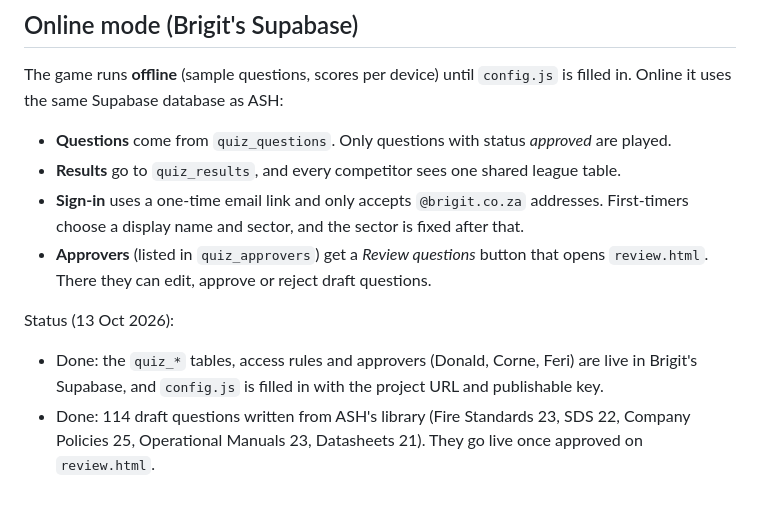
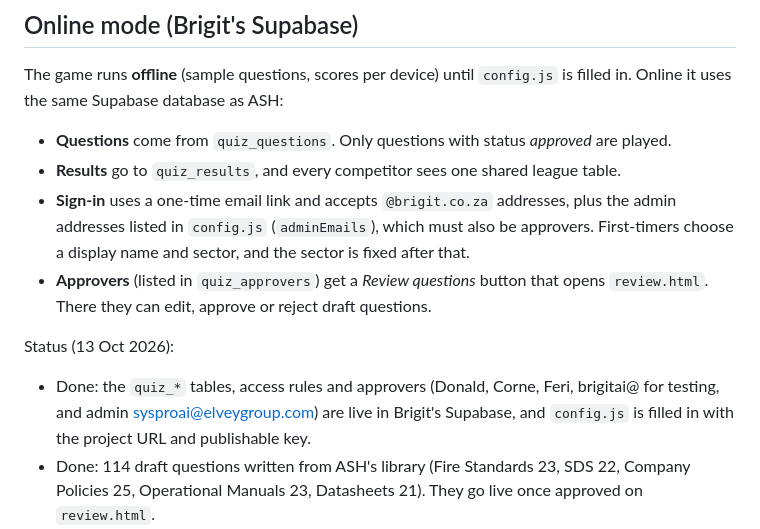
Before and after one commit to BrigitAi/Lead-Sentinel, a Markdown page: README.md, the part around the change. GitHub-like rendering; blank space fills up the shorter version.

```diff
--- a/README.md
+++ b/README.md
@@ -51,11 +51,11 @@ The game runs **offline** (sample questions, scores per device) until `config.js
 
 - **Questions** come from `quiz_questions`. Only questions with status *approved* are played.
 - **Results** go to `quiz_results`, and every competitor sees one shared league table.
-- **Sign-in** uses a one-time email link and only accepts `@brigit.co.za` addresses. First-timers choose a display name and sector, and the sector is fixed after that.
+- **Sign-in** uses a one-time email link and accepts `@brigit.co.za` addresses, plus the admin addresses listed in `config.js` (`adminEmails`), which must also be approvers. First-timers choose a display name and sector, and the sector is fixed after that.
 - **Approvers** (listed in `quiz_approvers`) get a *Review questions* button that opens `review.html`. There they can edit, approve or reject draft questions.
 
 Status (13 Oct 2026):
-- Done: the `quiz_*` tables, access rules and approvers (Donald, Corne, Feri) are live in Brigit's Supabase, and `config.js` is filled in with the project URL and publishable key.
+- Done: the `quiz_*` tables, access rules and approvers (Donald, Corne, Feri, brigitai@ for testing, and admin sysproai@elveygroup.com) are live in Brigit's Supabase, and `config.js` is filled in with the project URL and publishable key.
 - Done: 114 draft questions written from ASH's library (Fire Standards 23, SDS 22, Company Policies 25, Operational Manuals 23, Datasheets 21). They go live once approved on `review.html`.
 - To do: add the GitHub Pages address in Supabase → Authentication → URL Configuration (Site URL and Redirect URLs), or sign-in links won't return to the game.
 - To do: set up custom SMTP in Supabase → Authentication → Emails before rollout. The built-in mailer only sends a handful of sign-in emails per hour.
```
